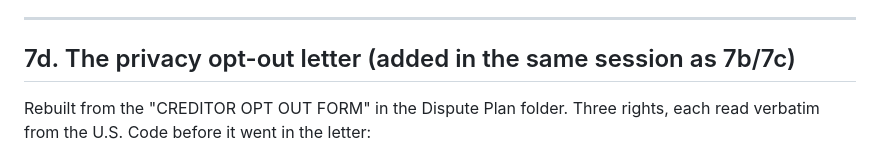
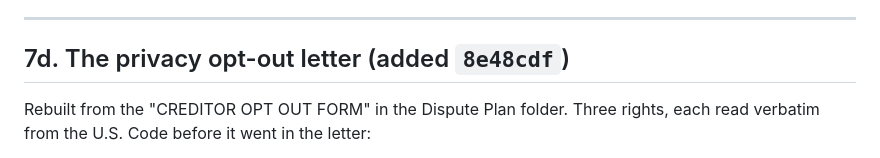
Before and after one commit to ownlysites/MGC, a Markdown page: MGC_HANDOFF.md, the part around the change. Rendered like a GitHub page.

```diff
--- a/MGC_HANDOFF.md
+++ b/MGC_HANDOFF.md
@@ -649,7 +649,7 @@ already how the § 605B letter reads.
 
 ---
 
-## 7d. The privacy opt-out letter (added in the same session as 7b/7c)
+## 7d. The privacy opt-out letter (added `8e48cdf`)
 
 Rebuilt from the "CREDITOR OPT OUT FORM" in the Dispute Plan folder. Three
 rights, each read verbatim from the U.S. Code before it went in the letter:
```
Also changed, not shown: MGC_BACKLOG.md (+1 -1 lines).
